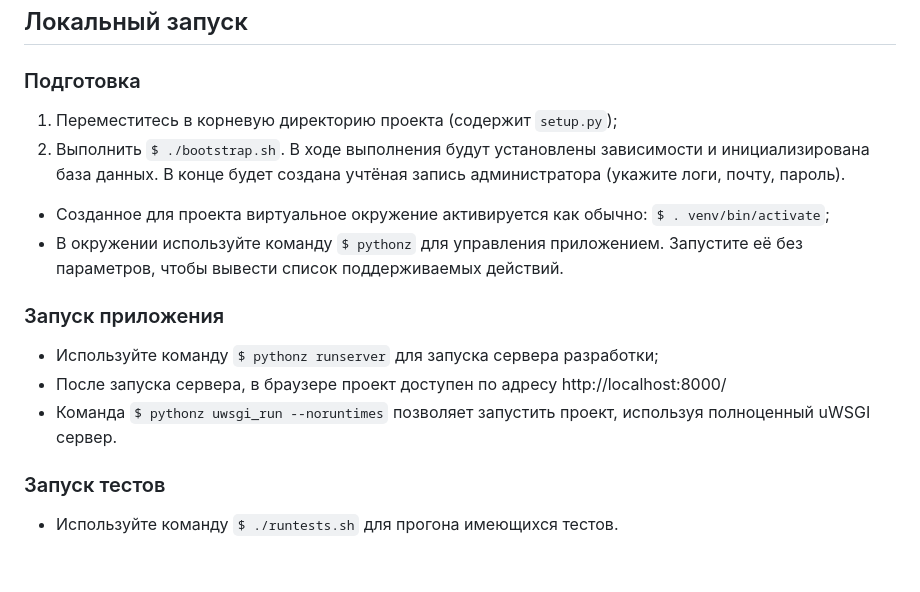
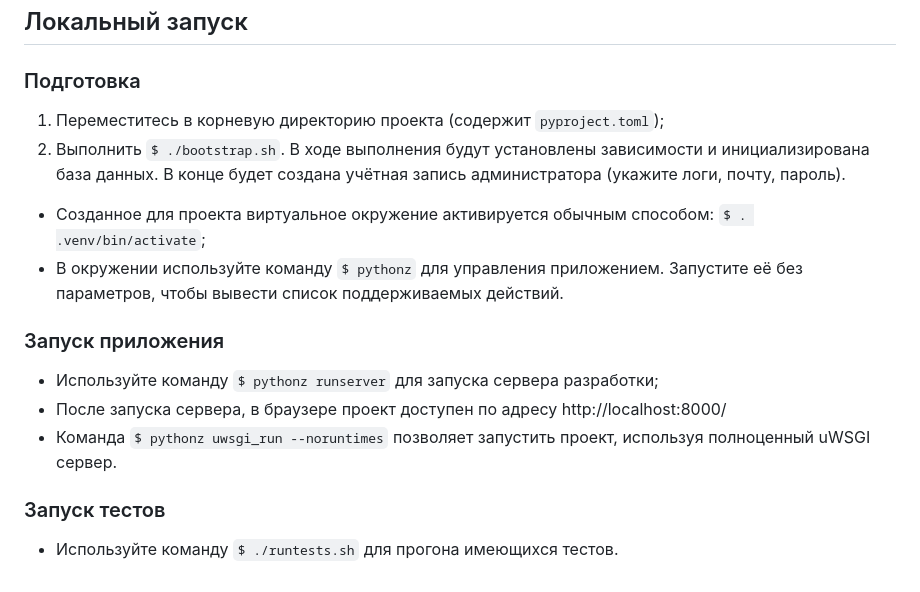
Before and after one commit to idlesign/pythonz, a Markdown page: README.md, the part around one of its changes. GitHub-like rendering.

Commit message:
Актуализация README.md

```diff
--- a/README.md
+++ b/README.md
@@ -41,24 +41,23 @@ https://github.com/idlesign/pythonz
 ### Подготовка
 
 
-1. Переместитесь в корневую директорию проекта (содержит ``setup.py``);
-2. Выполнить ``$ ./bootstrap.sh``.
+1. Переместитесь в корневую директорию проекта (содержит `pyproject.toml`);
+2. Выполнить `$ ./bootstrap.sh`.
    В ходе выполнения будут установлены зависимости и инициализирована база данных.
-   В конце будет создана учтёная запись администратора (укажите логи, почту, пароль).
+   В конце будет создана учётная запись администратора (укажите логи, почту, пароль).
 
-
-* Созданное для проекта виртуальное окружение активируется как обычно: ``$ . venv/bin/activate``;
-* В окружении используйте команду ``$ pythonz`` для управления приложением.
+* Созданное для проекта виртуальное окружение активируется обычным способом: `$ . .venv/bin/activate`;
+* В окружении используйте команду `$ pythonz` для управления приложением.
   Запустите её без параметров, чтобы вывести список поддерживаемых действий.
 
 
 ### Запуск приложения
 
-* Используйте команду ``$ pythonz runserver`` для запуска сервера разработки;
+* Используйте команду `$ pythonz runserver` для запуска сервера разработки;
 * После запуска сервера, в браузере проект доступен по адресу http://localhost:8000/
-* Команда ``$ pythonz uwsgi_run --noruntimes`` позволяет запустить проект, используя полноценный uWSGI сервер.
+* Команда `$ pythonz uwsgi_run --noruntimes` позволяет запустить проект, используя полноценный uWSGI сервер.
 
 
 ### Запуск тестов
 
-* Используйте команду ``$ ./runtests.sh`` для прогона имеющихся тестов.
+* Используйте команду `$ ./runtests.sh` для прогона имеющихся тестов.
```
Also changed, not shown: other parts of README.md (+1 -1 lines).
